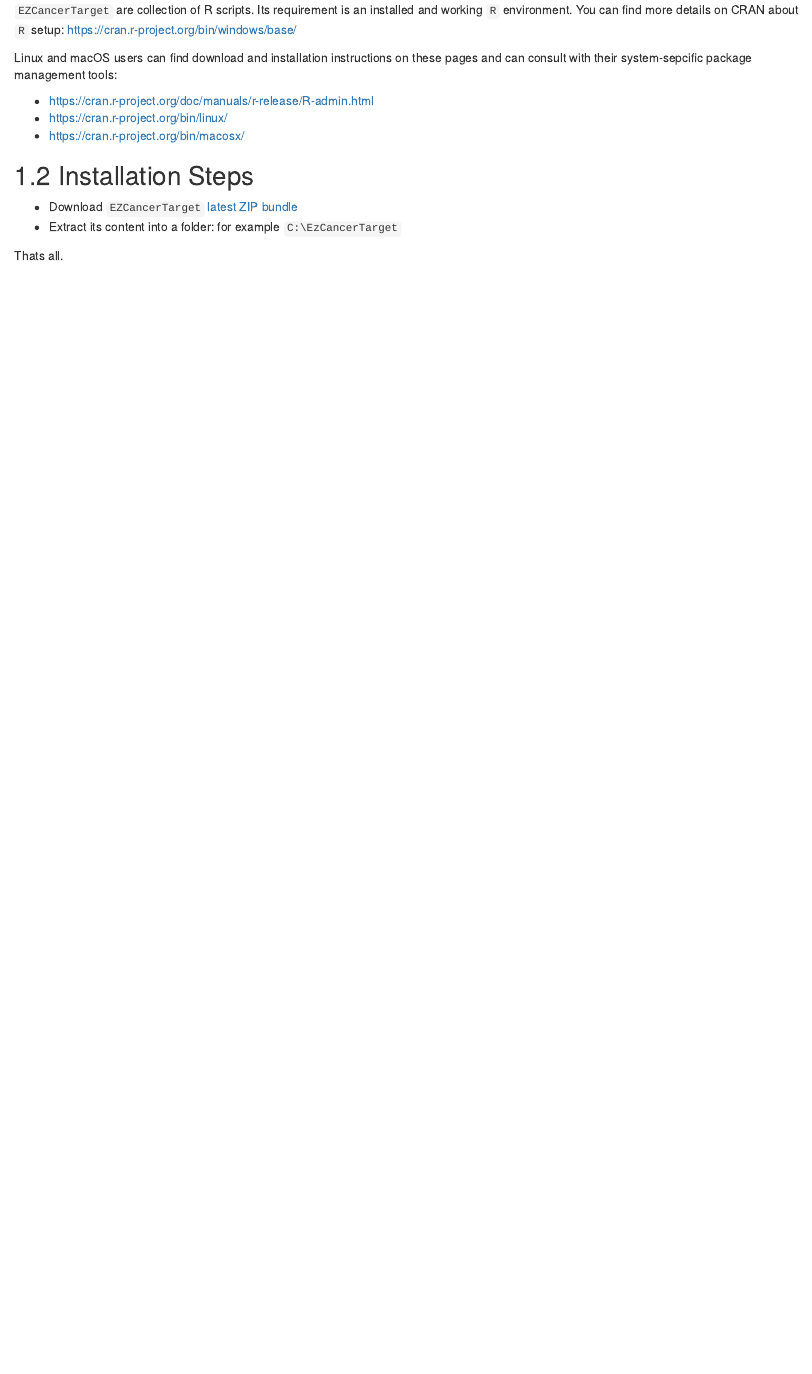
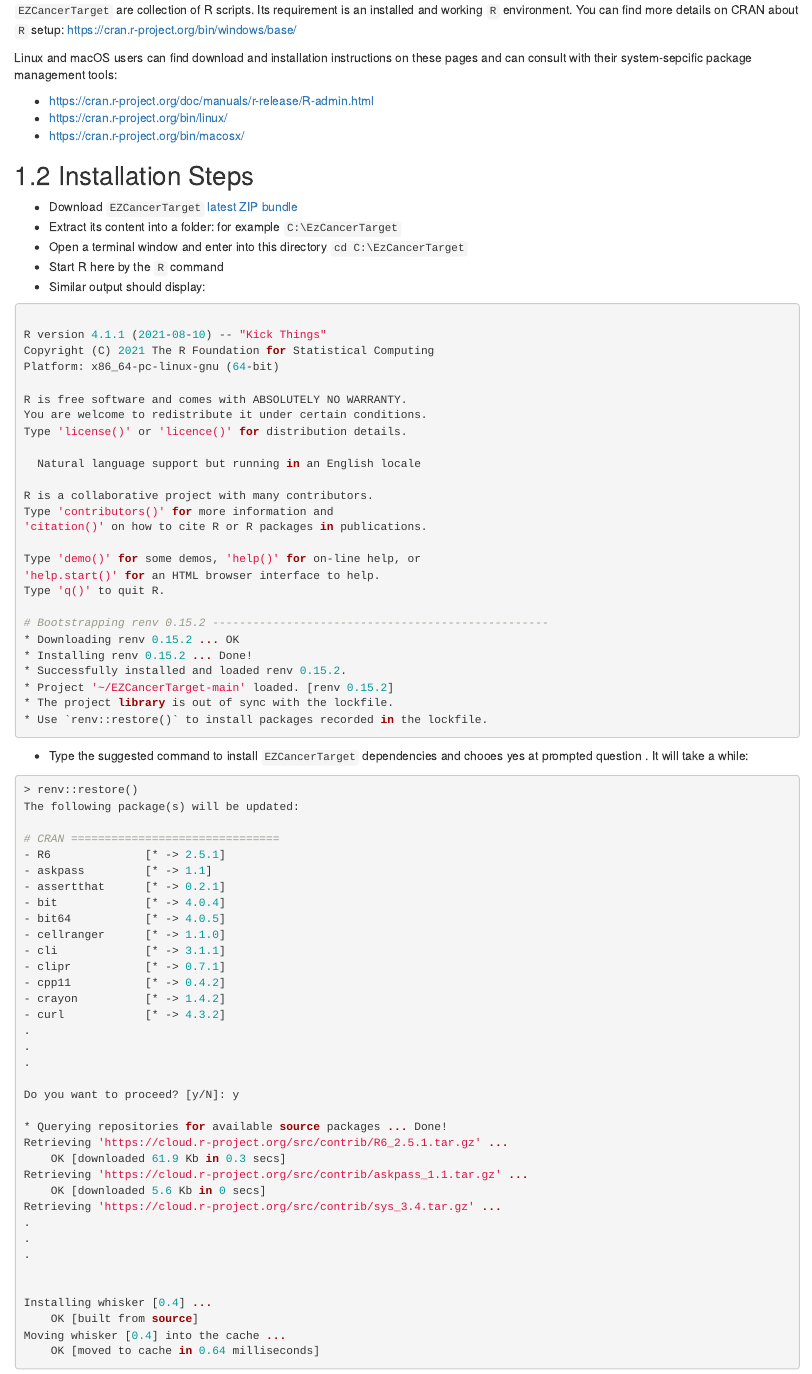
Before and after one commit to cycle20/EZCancerTarget, an R Markdown document (01-installation.Rmd): the page in a window 1100 px wide, from 120 px down. Rendered offline with R 4.5, knitr and Pandoc, with nearby package versions; drawn as R Markdown's standard HTML page in place of the format the file asks for.

Commit message:
Completed Installation Guide

````diff
--- a/01-installation.Rmd
+++ b/01-installation.Rmd
@@ -15,5 +15,76 @@ Linux and macOS users can find download and installation instructions on these p
 
 * Download `EZCancerTarget` [latest ZIP bundle](https://github.com/cycle20/EZCancerTarget/archive/refs/heads/main.zip)
 * Extract its content into a folder: for example `C:\EzCancerTarget`
+* Open a terminal window and enter into this directory `cd C:\EzCancerTarget`
+* Start R here by the `R` command
+* Similar output should display:
 
-Thats all.
+```r
+
+R version 4.1.1 (2021-08-10) -- "Kick Things"
+Copyright (C) 2021 The R Foundation for Statistical Computing
+Platform: x86_64-pc-linux-gnu (64-bit)
+
+R is free software and comes with ABSOLUTELY NO WARRANTY.
+You are welcome to redistribute it under certain conditions.
+Type 'license()' or 'licence()' for distribution details.
+
+  Natural language support but running in an English locale
+
+R is a collaborative project with many contributors.
+Type 'contributors()' for more information and
+'citation()' on how to cite R or R packages in publications.
+
+Type 'demo()' for some demos, 'help()' for on-line help, or
+'help.start()' for an HTML browser interface to help.
+Type 'q()' to quit R.
+
+# Bootstrapping renv 0.15.2 --------------------------------------------------
+* Downloading renv 0.15.2 ... OK
+* Installing renv 0.15.2 ... Done!
+* Successfully installed and loaded renv 0.15.2.
+* Project '~/EZCancerTarget-main' loaded. [renv 0.15.2]
+* The project library is out of sync with the lockfile.
+* Use `renv::restore()` to install packages recorded in the lockfile.
+```
+
+* Type the suggested command to install `EZCancerTarget` dependencies and chooes yes at prompted question . It will take a while:
+
+```r
+> renv::restore()
+The following package(s) will be updated:
+
+# CRAN ===============================
+- R6              [* -> 2.5.1]
+- askpass         [* -> 1.1]
+- assertthat      [* -> 0.2.1]
+- bit             [* -> 4.0.4]
+- bit64           [* -> 4.0.5]
+- cellranger      [* -> 1.1.0]
+- cli             [* -> 3.1.1]
+- clipr           [* -> 0.7.1]
+- cpp11           [* -> 0.4.2]
+- crayon          [* -> 1.4.2]
+- curl            [* -> 4.3.2]
+.
+.
+.
+
+Do you want to proceed? [y/N]: y
+
+* Querying repositories for available source packages ... Done!
+Retrieving 'https://cloud.r-project.org/src/contrib/R6_2.5.1.tar.gz' ...
+	OK [downloaded 61.9 Kb in 0.3 secs]
+Retrieving 'https://cloud.r-project.org/src/contrib/askpass_1.1.tar.gz' ...
+	OK [downloaded 5.6 Kb in 0 secs]
+Retrieving 'https://cloud.r-project.org/src/contrib/sys_3.4.tar.gz' ...
+.
+.
+.
+
+
+Installing whisker [0.4] ...
+	OK [built from source]
+Moving whisker [0.4] into the cache ...
+	OK [moved to cache in 0.64 milliseconds]
+```
````
